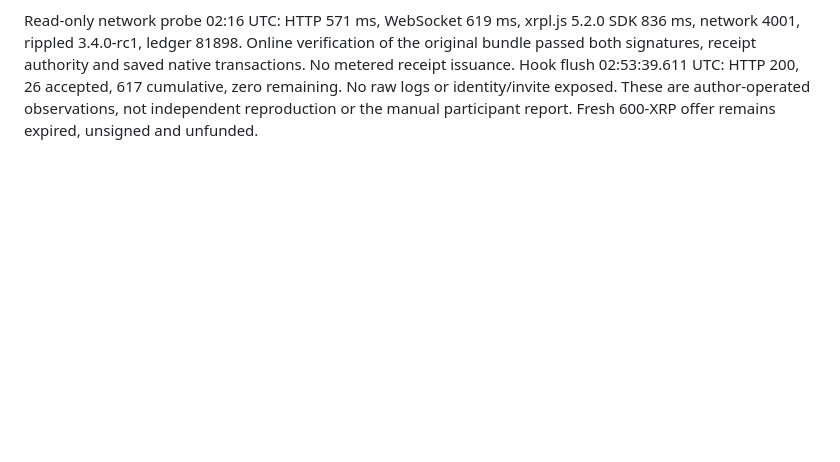
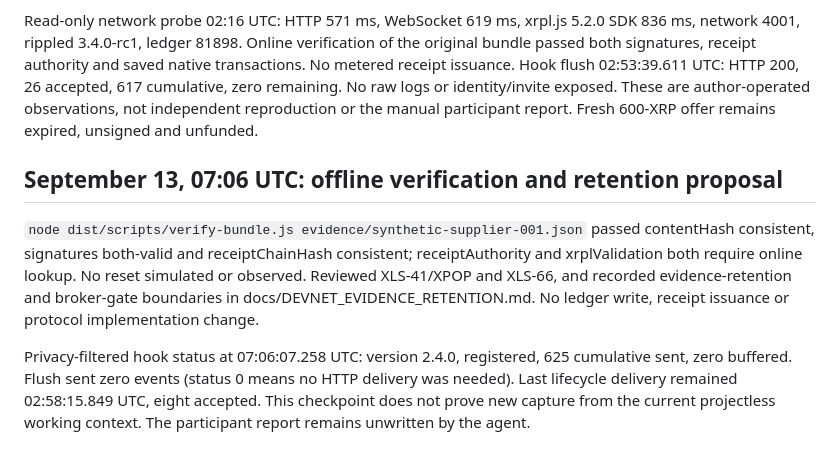
Before and after one commit to jninom8/recognitium-xrpl-hackathon, a Markdown page: DEVEX_LOG.md, the part around the change. Rendered like a GitHub page; blank space fills up the shorter version.

Commit message:
Clarify devnet evidence retention and broker authorization boundaries

```diff
--- a/DEVEX_LOG.md
+++ b/DEVEX_LOG.md
@@ -784,3 +784,18 @@ transactions. No metered receipt issuance. Hook flush 02:53:39.611 UTC: HTTP 200
 26 accepted, 617 cumulative, zero remaining. No raw logs or identity/invite exposed.
 These are author-operated observations, not independent reproduction or the manual
 participant report. Fresh 600-XRP offer remains expired, unsigned and unfunded.
+
+## September 13, 07:06 UTC: offline verification and retention proposal
+
+`node dist/scripts/verify-bundle.js evidence/synthetic-supplier-001.json` passed
+contentHash consistent, signatures both-valid and receiptChainHash consistent;
+receiptAuthority and xrplValidation both require online lookup. No reset simulated
+or observed. Reviewed XLS-41/XPOP and XLS-66, and recorded evidence-retention and
+broker-gate boundaries in docs/DEVNET_EVIDENCE_RETENTION.md. No ledger write,
+receipt issuance or protocol implementation change.
+
+Privacy-filtered hook status at 07:06:07.258 UTC: version 2.4.0, registered,
+625 cumulative sent, zero buffered. Flush sent zero events (status 0 means no
+HTTP delivery was needed). Last lifecycle delivery remained 02:58:15.849 UTC,
+eight accepted. This checkpoint does not prove new capture from the current
+projectless working context. The participant report remains unwritten by the agent.
```
Also changed, not shown: docs/DEVELOPER_JOURNEY.md (+11 -0 lines), docs/DEVNET_EVIDENCE_RETENTION.md (added, +74 -0 lines).
